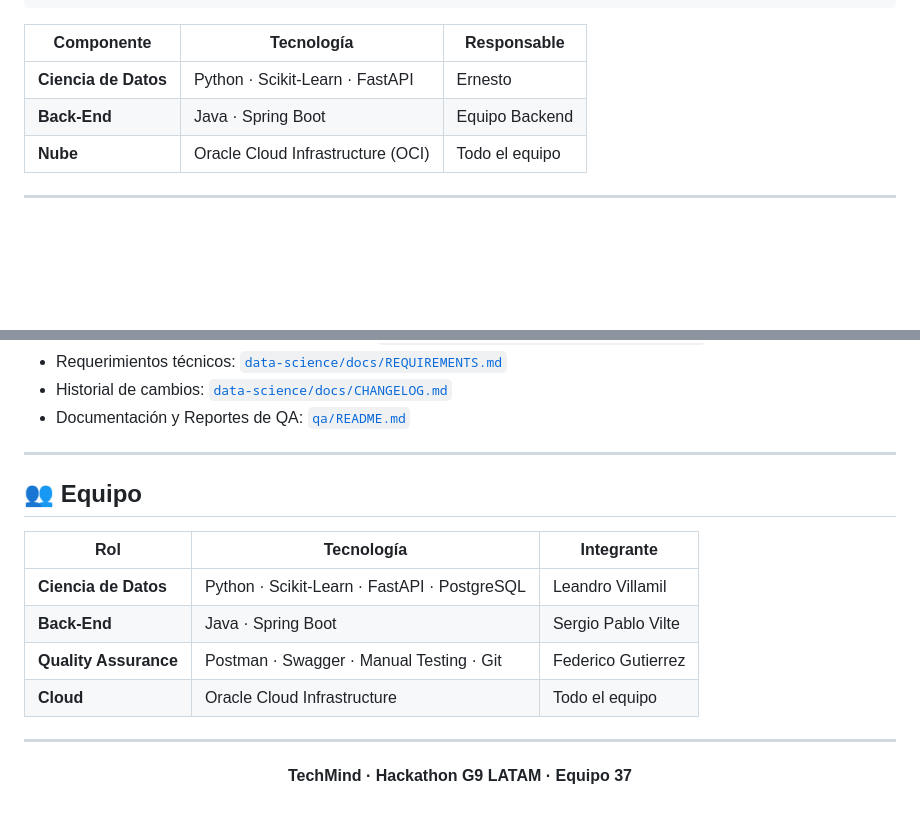
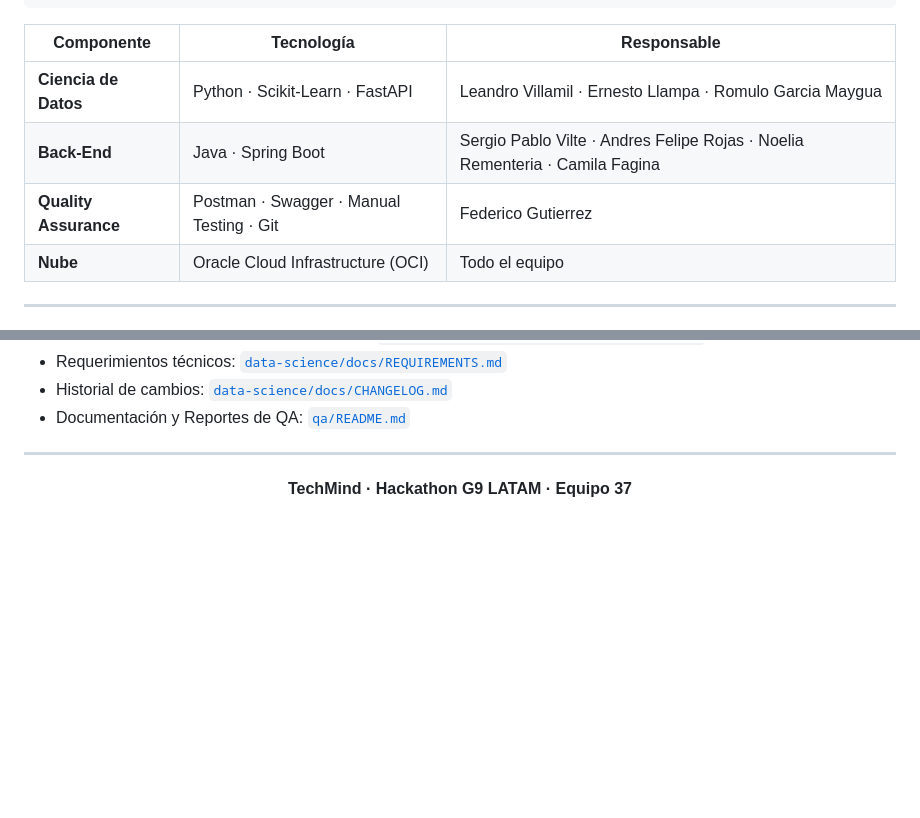
Before and after one commit to No-Country-simulation/g9-latam-techmind-team37, a Markdown page: README.md, 2 parts joined by grey strips. GitHub-like rendering; blank space fills up the shorter version.

Commit message:
Update team members and add QA role
Consolidated team information by updating the main Componentes table with all team member names and adding the Quality Assurance role. Removed the duplicate Equipo section to avoid redundancy.

```diff
--- a/README.md
+++ b/README.md
@@ -61,8 +61,9 @@ Todo en formato JSON, listo para ser consumido por la API REST del equipo.
 
 | Componente | Tecnología | Responsable |
 |-----------|-----------|-------------|
-| **Ciencia de Datos** | Python · Scikit-Learn · FastAPI | Ernesto |
-| **Back-End** | Java · Spring Boot | Equipo Backend |
+| **Ciencia de Datos** | Python · Scikit-Learn · FastAPI | Leandro Villamil · Ernesto Llampa · Romulo Garcia Maygua |
+| **Back-End** | Java · Spring Boot | Sergio Pablo Vilte · Andres Felipe Rojas · Noelia Rementeria · Camila Fagina |
+| **Quality Assurance** | Postman · Swagger · Manual Testing · Git | Federico Gutierrez |
 | **Nube** | Oracle Cloud Infrastructure (OCI) | Todo el equipo |
 
 ---
@@ -238,17 +239,6 @@ uvicorn app.main:app --reload --port 8000
 
 ---
 
-## 👥 Equipo
-
-| Rol | Tecnología | Integrante |
-|-----|-----------|-----------|
-| **Ciencia de Datos** | Python · Scikit-Learn · FastAPI · PostgreSQL | Leandro Villamil | Ernesto Llampa | Romulo Garcia Maygua |
-| **Back-End** | Java · Spring Boot | Sergio Pablo Vilte | Andres Felipe Rojas | Noelia Rementeria | Camila Fagina |
-| **Quality Assurance** | Postman · Swagger · Manual Testing · Git | Federico Gutierrez |
-| **Cloud** | Oracle Cloud Infrastructure | Todo el equipo |
-
----
-
 <div align="center">
 
 **TechMind · Hackathon G9 LATAM · Equipo 37**
```
